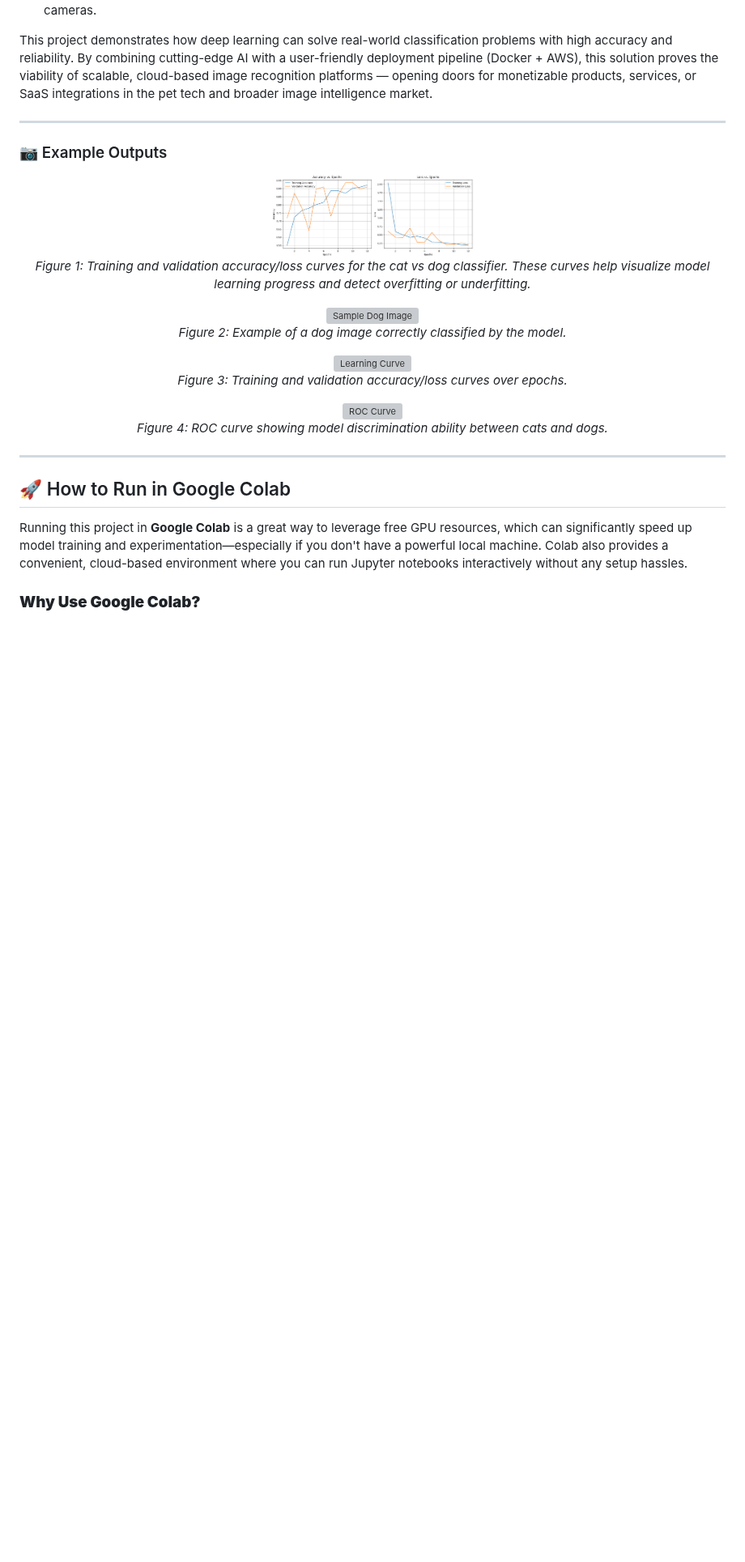
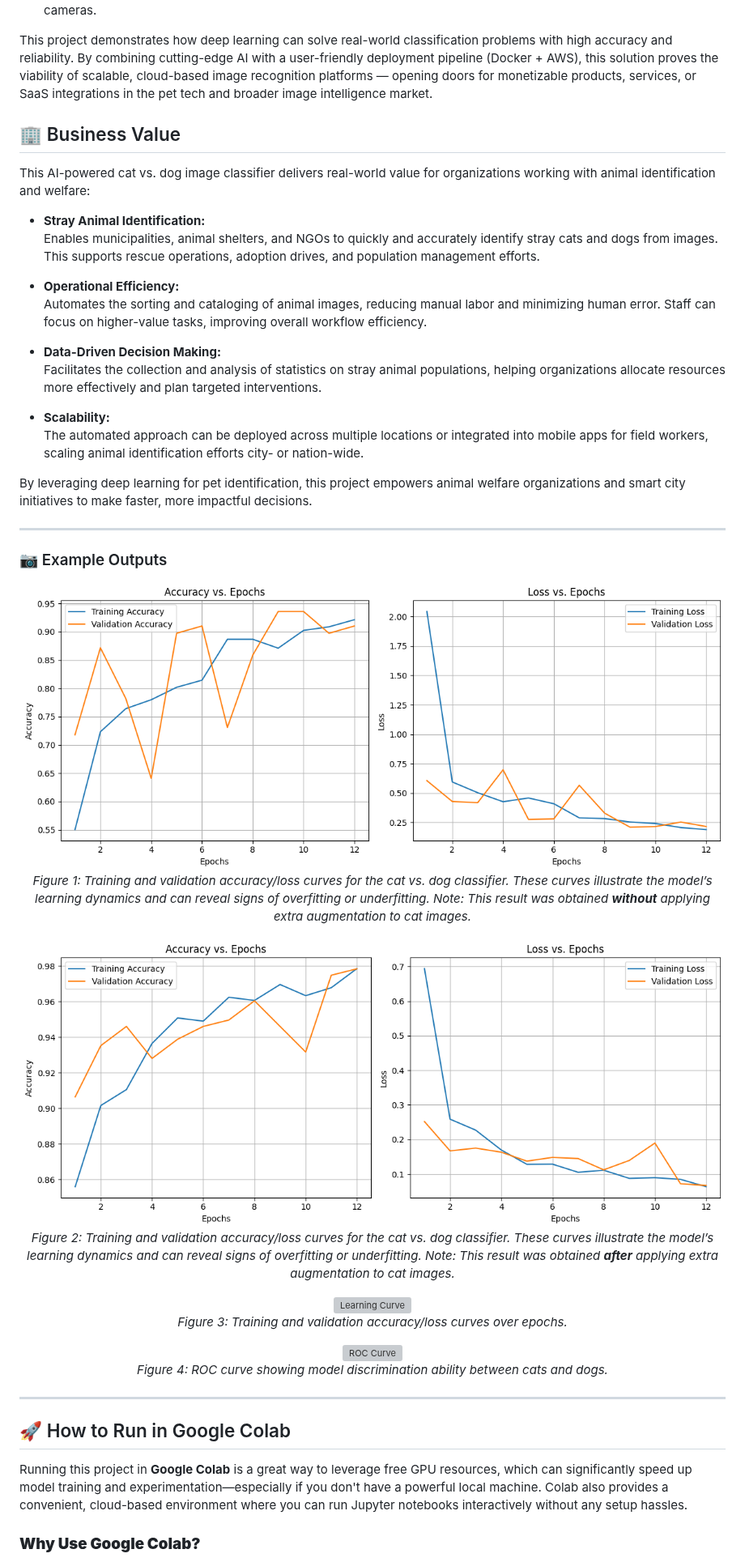
Before and after one commit to zkhechadoorian/CNNs_Cats_and_Dogs, a Markdown page: README.md, the part around the change. Shown at 81% size. Drawn GitHub-style; blank space fills up the shorter version; grey boxes are pictures that could not be loaded.

Commit message:
Added business value section

```diff
--- a/README.md
+++ b/README.md
@@ -10,17 +10,35 @@ In an increasingly digital and visual world, businesses are seeking intelligent
 
 This project demonstrates how deep learning can solve real-world classification problems with high accuracy and reliability. By combining cutting-edge AI with a user-friendly deployment pipeline (Docker + AWS), this solution proves the viability of scalable, cloud-based image recognition platforms — opening doors for monetizable products, services, or SaaS integrations in the pet tech and broader image intelligence market.
 
+## 🏢 Business Value
+
+This AI-powered cat vs. dog image classifier delivers real-world value for organizations working with animal identification and welfare:
+
+- **Stray Animal Identification:**
+  Enables municipalities, animal shelters, and NGOs to quickly and accurately identify stray cats and dogs from images. This supports rescue operations, adoption drives, and population management efforts.
+
+- **Operational Efficiency:**
+  Automates the sorting and cataloging of animal images, reducing manual labor and minimizing human error. Staff can focus on higher-value tasks, improving overall workflow efficiency.
+
+- **Data-Driven Decision Making:**
+  Facilitates the collection and analysis of statistics on stray animal populations, helping organizations allocate resources more effectively and plan targeted interventions.
+
+- **Scalability:**
+  The automated approach can be deployed across multiple locations or integrated into mobile apps for field workers, scaling animal identification efforts city- or nation-wide.
+
+By leveraging deep learning for pet identification, this project empowers animal welfare organizations and smart city initiatives to make faster, more impactful decisions.
+
 ---
 ### 📷 Example Outputs
 
 <p align="center">
-  <img src="output/learning_curves_training.png" alt="Sample Cat Image" width="250"/><br>
-  <em>Figure 1: Training and validation accuracy/loss curves for the cat vs dog classifier. These curves help visualize model learning progress and detect overfitting or underfitting.</em>
+  <img src="output/learning_curves_training.png" style="width:100%; display:block; margin:auto;"/><br>
+  <em>Figure 1: Training and validation accuracy/loss curves for the cat vs. dog classifier. These curves illustrate the model’s learning dynamics and can reveal signs of overfitting or underfitting. Note: This result was obtained <strong>without</strong> applying extra augmentation to cat images.<em>
 </p>
 
 <p align="center">
-  <img src="output/sample_dog.jpg" alt="Sample Dog Image" width="250"/><br>
-  <em>Figure 2: Example of a dog image correctly classified by the model.</em>
+  <img src="output/learning_curves_training_augmented.png" style="width:100%; display:block; margin:auto;"/><br>
+  <em>Figure 2: Training and validation accuracy/loss curves for the cat vs. dog classifier. These curves illustrate the model’s learning dynamics and can reveal signs of overfitting or underfitting. Note: This result was obtained <strong>after</strong> applying extra augmentation to cat images.</em>
 </p>
 
 <p align="center">
```
